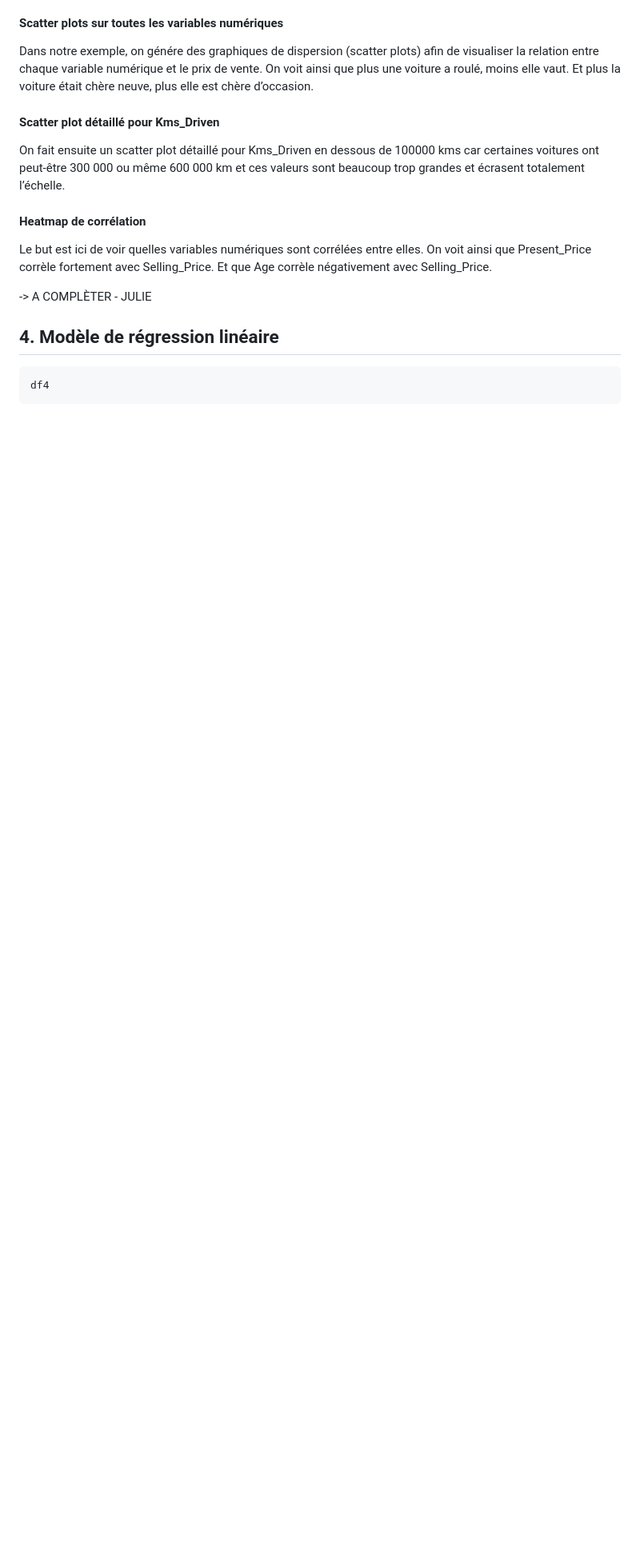
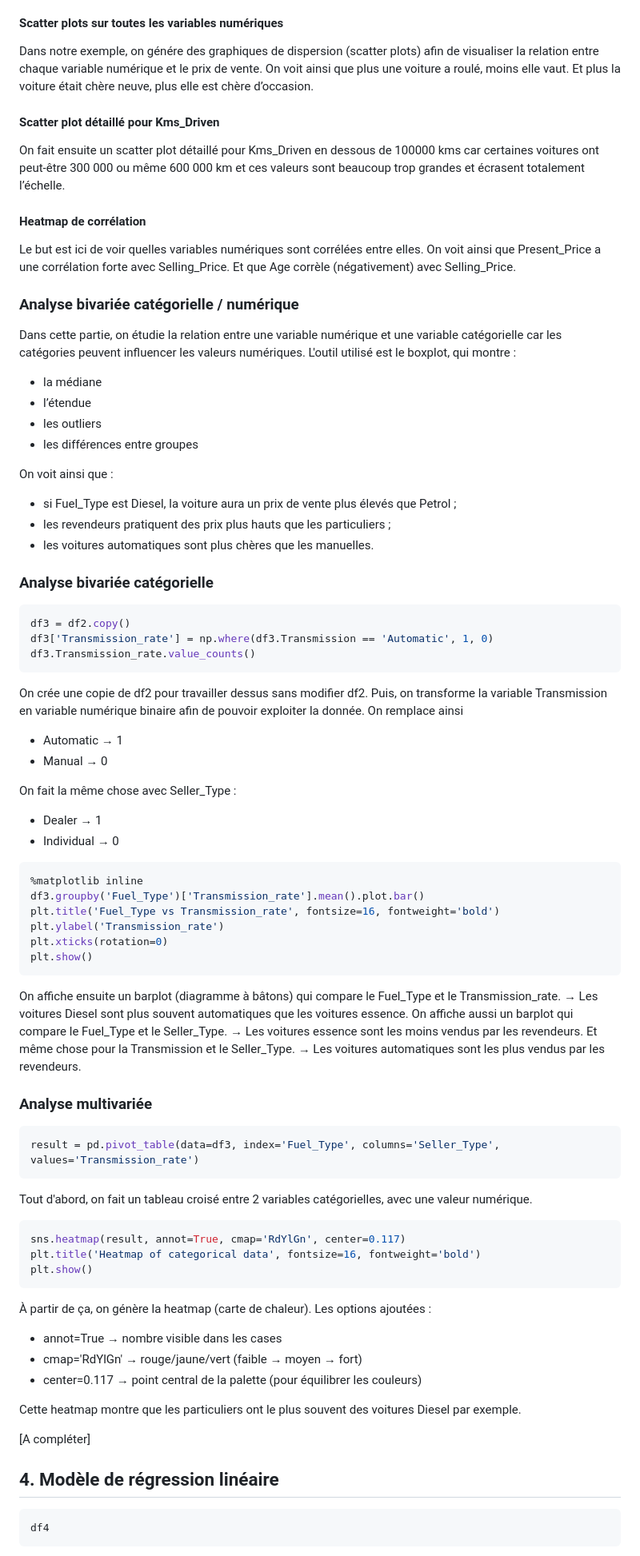
Before and after one commit to julie-vandenberghe/linear-regression-lab2, a Markdown page: README.md, the part around one of its changes. Shown at 80% size. GitHub-like rendering; blank space fills up the shorter version.

Commit message:
📝 add part 3 (almost finish)

````diff
--- a/README.md
+++ b/README.md
@@ -200,15 +202,76 @@ L'analyse bivariée numérique est une analyse statistique ou graphique qui exam
 Dans notre exemple, on génére des graphiques de dispersion (scatter plots) afin de visualiser la relation entre chaque variable numérique et le prix de vente.
 On voit ainsi que plus une voiture a roulé, moins elle vaut. Et plus la voiture était chère neuve, plus elle est chère d’occasion.
 
-
 #### Scatter plot détaillé pour Kms_Driven
 On fait ensuite un scatter plot détaillé pour Kms_Driven en dessous de 100000 kms car certaines voitures ont peut-être 300 000 ou même 600 000 km et ces valeurs sont beaucoup trop grandes et écrasent totalement l’échelle.
 
 #### Heatmap de corrélation
 Le but est ici de voir quelles variables numériques sont corrélées entre elles.
-On voit ainsi que Present_Price corrèle fortement avec Selling_Price. Et que Age corrèle négativement avec Selling_Price.
+On voit ainsi que Present_Price a une corrélation forte avec Selling_Price. Et que Age corrèle (négativement) avec Selling_Price.
 
--> A COMPLÈTER - JULIE
+### Analyse bivariée catégorielle / numérique
+Dans cette partie, on étudie la relation entre une variable numérique et une variable catégorielle car les catégories peuvent influencer les valeurs numériques.
+L'outil utilisé est le boxplot, qui montre :
+- la médiane
+- l’étendue
+- les outliers
+- les différences entre groupes
+
+On voit ainsi que :
+- si Fuel_Type est Diesel, la voiture aura un prix de vente plus élevés que Petrol ;
+- les revendeurs pratiquent des prix plus hauts que les particuliers ;
+- les voitures automatiques sont plus chères que les manuelles.
+
+### Analyse bivariée catégorielle
+```python
+df3 = df2.copy()
+df3['Transmission_rate'] = np.where(df3.Transmission == 'Automatic', 1, 0)
+df3.Transmission_rate.value_counts()
+```
+On crée une copie de df2 pour travailler dessus sans modifier df2. Puis, on transforme la variable Transmission en variable numérique binaire afin de pouvoir exploiter la donnée.
+On remplace ainsi
+- Automatic → 1
+- Manual → 0
+
+On fait la même chose avec Seller_Type :
+- Dealer → 1
+- Individual → 0
+
+```python
+%matplotlib inline
+df3.groupby('Fuel_Type')['Transmission_rate'].mean().plot.bar()
+plt.title('Fuel_Type vs Transmission_rate', fontsize=16, fontweight='bold')
+plt.ylabel('Transmission_rate')
+plt.xticks(rotation=0)
+plt.show()
+```
+On affiche ensuite un barplot (diagramme à bâtons) qui compare le Fuel_Type et le Transmission_rate.
+→ Les voitures Diesel sont plus souvent automatiques que les voitures essence.
+On affiche aussi un barplot qui compare le Fuel_Type et le Seller_Type.
+→ Les voitures essence sont les moins vendus par les revendeurs.
+Et même chose pour la Transmission et le Seller_Type.
+→ Les voitures automatiques sont les plus vendus par les revendeurs.
+
+### Analyse multivariée
+```python
+result = pd.pivot_table(data=df3, index='Fuel_Type', columns='Seller_Type', values='Transmission_rate')
+```
+Tout d'abord, on fait un tableau croisé entre 2 variables catégorielles, avec une valeur numérique.
+
+```python
+sns.heatmap(result, annot=True, cmap='RdYlGn', center=0.117)
+plt.title('Heatmap of categorical data', fontsize=16, fontweight='bold')
+plt.show()
+```
+À partir de ça, on génère la heatmap (carte de chaleur).
+Les options ajoutées :
+- annot=True → nombre visible dans les cases
+- cmap='RdYlGn' → rouge/jaune/vert (faible → moyen → fort)
+- center=0.117 → point central de la palette (pour équilibrer les couleurs)
+
+Cette heatmap montre que les particuliers ont le plus souvent des voitures Diesel par exemple.
+
+[A compléter]
 
 ## 4. Modèle de régression linéaire
 
````
Also changed, not shown: other parts of README.md (+4 -2 lines).
